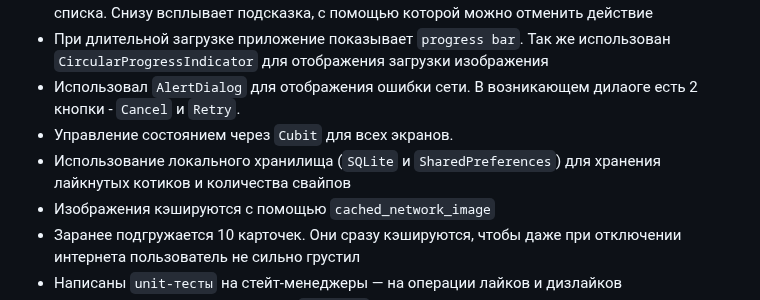
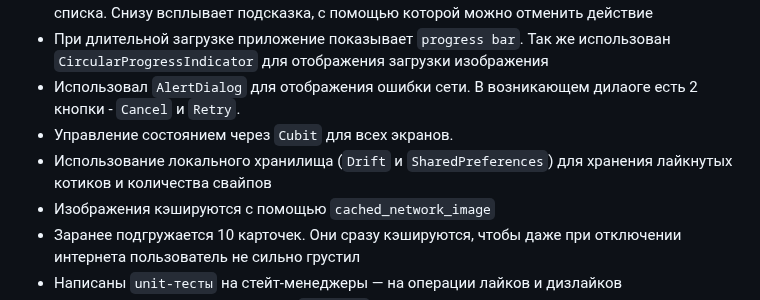
Before and after one commit to KiriProg/Cats_Tinder, a Markdown page: README.md, the part around the change. Rendered like a GitHub page.

```diff
--- a/README.md
+++ b/README.md
@@ -26,7 +26,7 @@
 - При длительной загрузке приложение показывает `progress bar`. Так же использован `CircularProgressIndicator` для отображения загрузки изображения
 - Использовал `AlertDialog` для отображения ошибки сети. В возникающем дилаоге есть 2 кнопки - `Cancel` и `Retry`.
 - Управление состоянием через `Cubit` для всех экранов.
-- Использование локального хранилища (`SQLite` и `SharedPreferences`) для хранения лайкнутых котиков и количества свайпов
+- Использование локального хранилища (`Drift` и `SharedPreferences`) для хранения лайкнутых котиков и количества свайпов
 - Изображения кэшируются с помощью `cached_network_image`
 - Заранее подгружается 10 карточек. Они сразу кэшируются, чтобы даже при отключении интернета пользователь не сильно грустил
 - Написаны `unit-тесты` на стейт-менеджеры — на операции лайков и дизлайков
```
